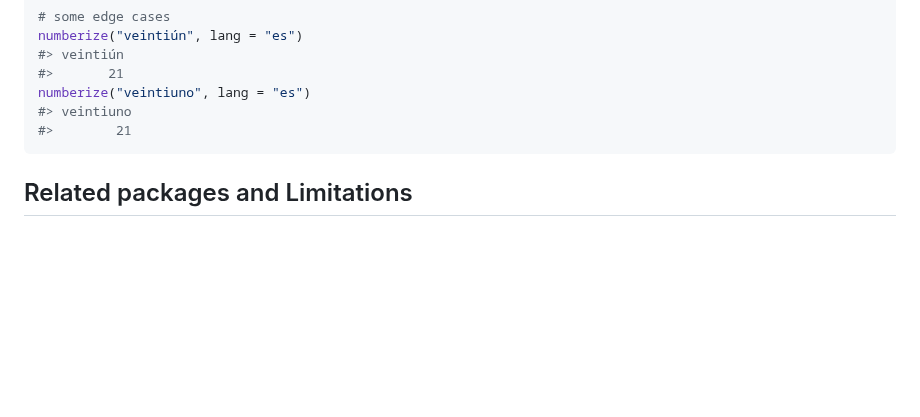
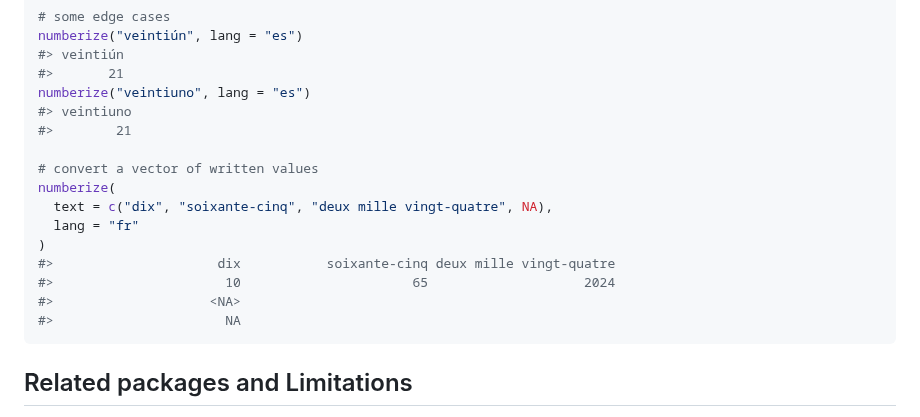
Before and after one commit to epiverse-trace/numberize, a Markdown page: README.md, the part around the change. GitHub-like rendering; blank space fills up the shorter version.

Commit message:
Automatic readme update

````diff
--- a/README.md
+++ b/README.md
@@ -73,6 +73,16 @@ numberize("veintiún", lang = "es")
 numberize("veintiuno", lang = "es")
 #> veintiuno
 #>        21
+
+# convert a vector of written values
+numberize(
+  text = c("dix", "soixante-cinq", "deux mille vingt-quatre", NA),
+  lang = "fr"
+)
+#>                     dix           soixante-cinq deux mille vingt-quatre
+#>                      10                      65                    2024
+#>                    <NA>
+#>                      NA
 ```
 
 ## Related packages and Limitations
````
